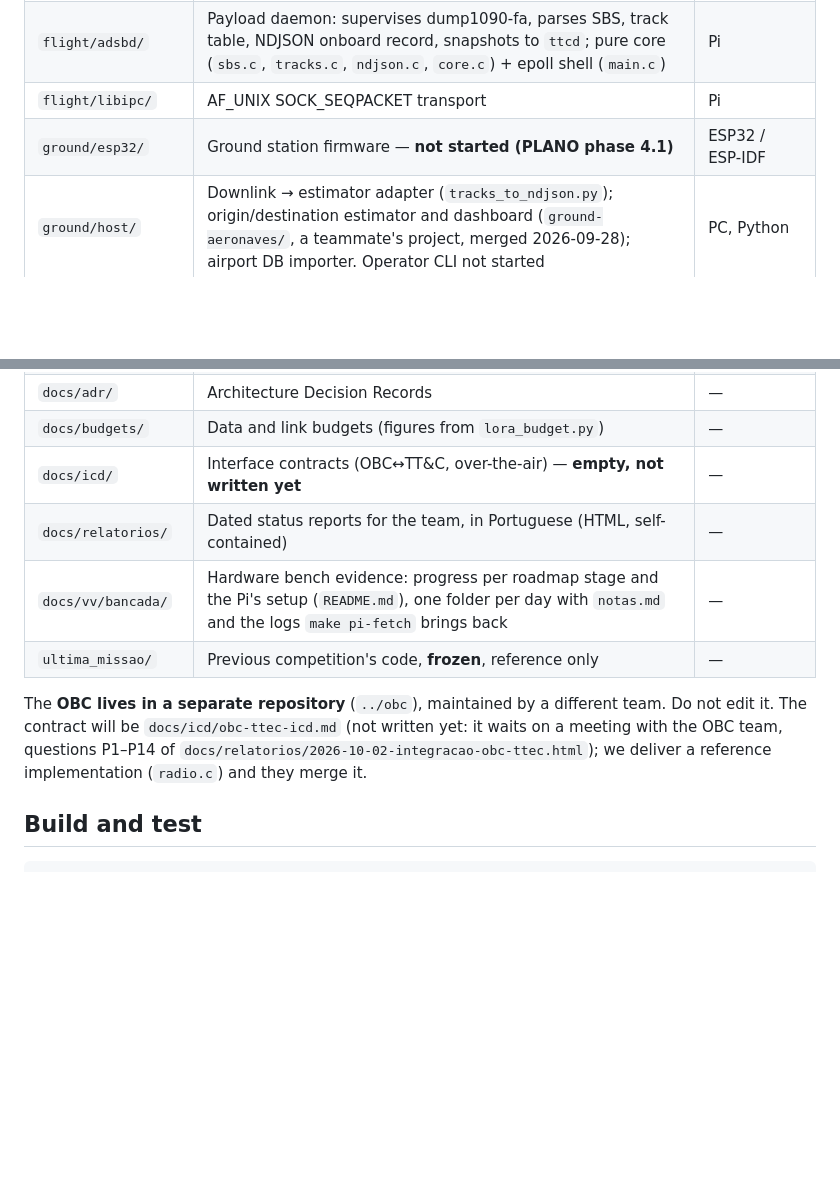
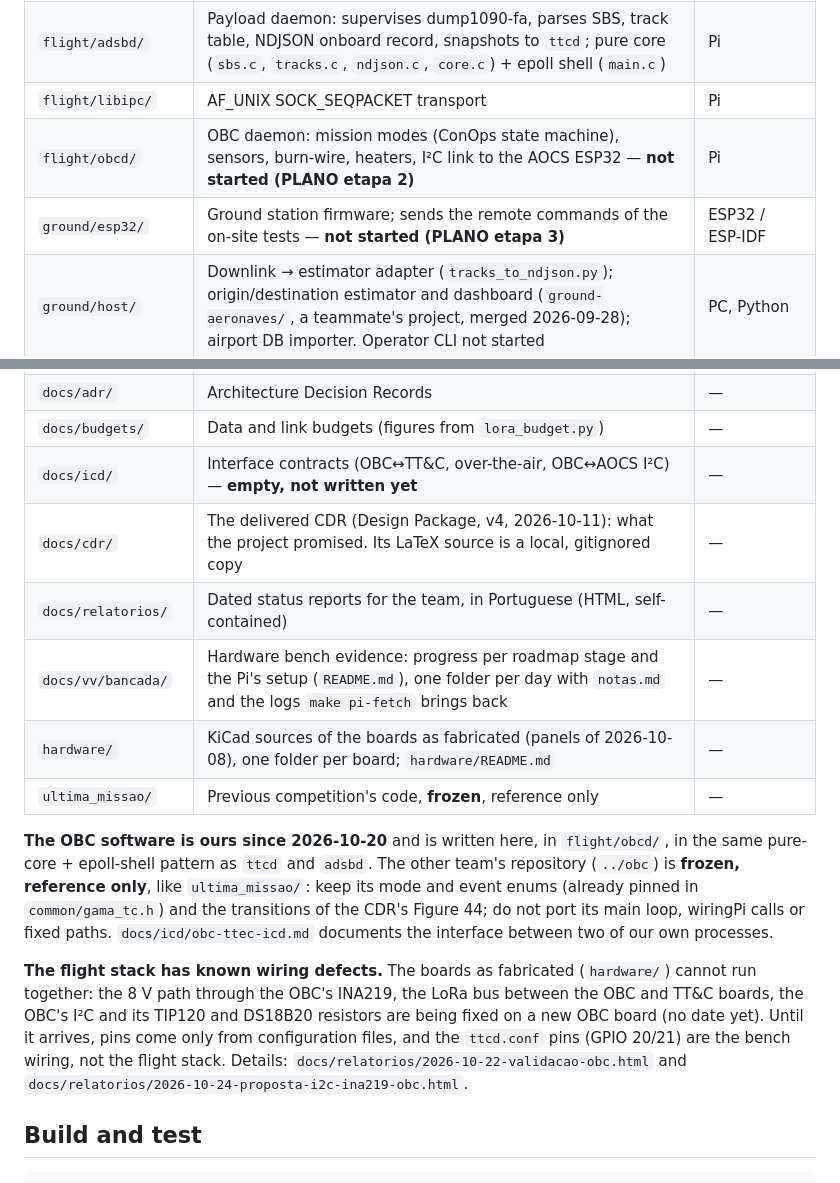
Before and after one commit to GamaCubeDesign/ttecGCD26, a Markdown page: AGENTS.md, 2 parts joined by grey strips. GitHub-like rendering; blank space fills up the shorter version.

```diff
--- a/AGENTS.md
+++ b/AGENTS.md
@@ -24,7 +24,8 @@ proposing anything that moves bytes over the radio, check it against
 | `flight/radio/` | SX1278 driver over an abstract bus; Linux bus (spidev + GPIO chardev); radio backends (sx1278, udp) | Pi |
 | `flight/adsbd/` | Payload daemon: supervises dump1090-fa, parses SBS, track table, NDJSON onboard record, snapshots to `ttcd`; pure core (`sbs.c`, `tracks.c`, `ndjson.c`, `core.c`) + epoll shell (`main.c`) | Pi |
 | `flight/libipc/` | AF_UNIX SOCK_SEQPACKET transport | Pi |
-| `ground/esp32/` | Ground station firmware — **not started (PLANO phase 4.1)** | ESP32 / ESP-IDF |
+| `flight/obcd/` | OBC daemon: mission modes (ConOps state machine), sensors, burn-wire, heaters, I²C link to the AOCS ESP32 — **not started (PLANO etapa 2)** | Pi |
+| `ground/esp32/` | Ground station firmware; sends the remote commands of the on-site tests — **not started (PLANO etapa 3)** | ESP32 / ESP-IDF |
 | `ground/host/` | Downlink → estimator adapter (`tracks_to_ndjson.py`); origin/destination estimator and dashboard (`ground-aeronaves/`, a teammate's project, merged 2026-09-28); airport DB importer. Operator CLI not started | PC, Python |
 | `tools/analysis/` | Budget calculator (`lora_budget.py`), time-on-air from logs (`toa_from_log.py`), requirement quote check, downlink emulation over full captures (`downlink_emulation.py`) | PC |
 | `tools/gs_cli/` | Bench ground station: the real `gs_link` on a second RA-02 or the UDP radio | Pi / PC |
@@ -33,16 +34,29 @@ proposing anything that moves bytes over the radio, check it against
 | `Makefile` | Entry point for build, tests, bench, Pi install and PC→Pi runs (`make help`) | Pi / PC |
 | `docs/adr/` | Architecture Decision Records | — |
 | `docs/budgets/` | Data and link budgets (figures from `lora_budget.py`) | — |
-| `docs/icd/` | Interface contracts (OBC↔TT&C, over-the-air) — **empty, not written yet** | — |
+| `docs/icd/` | Interface contracts (OBC↔TT&C, over-the-air, OBC↔AOCS I²C) — **empty, not written yet** | — |
+| `docs/cdr/` | The delivered CDR (Design Package, v4, 2026-10-11): what the project promised. Its LaTeX source is a local, gitignored copy | — |
 | `docs/relatorios/` | Dated status reports for the team, in Portuguese (HTML, self-contained) | — |
 | `docs/vv/bancada/` | Hardware bench evidence: progress per roadmap stage and the Pi's setup (`README.md`), one folder per day with `notas.md` and the logs `make pi-fetch` brings back | — |
+| `hardware/` | KiCad sources of the boards as fabricated (panels of 2026-10-08), one folder per board; `hardware/README.md` | — |
 | `ultima_missao/` | Previous competition's code, **frozen**, reference only | — |
 
-The **OBC lives in a separate repository** (`../obc`), maintained by a
-different team. Do not edit it. The contract will be `docs/icd/obc-ttec-icd.md`
-(not written yet: it waits on a meeting with the OBC team, questions P1–P14 of
-`docs/relatorios/2026-10-02-integracao-obc-ttec.html`); we deliver a reference
-implementation (`radio.c`) and they merge it.
+**The OBC software is ours since 2026-10-20** and is written here, in
+`flight/obcd/`, in the same pure-core + epoll-shell pattern as `ttcd` and
+`adsbd`. The other team's repository (`../obc`) is **frozen, reference
+only**, like `ultima_missao/`: keep its mode and event enums (already pinned
+in `common/gama_tc.h`) and the transitions of the CDR's Figure 44; do not
+port its main loop, wiringPi calls or fixed paths. `docs/icd/obc-ttec-icd.md`
+documents the interface between two of our own processes.
+
+**The flight stack has known wiring defects.** The boards as fabricated
+(`hardware/`) cannot run together: the 8 V path through the OBC's INA219, the
+LoRa bus between the OBC and TT&C boards, the OBC's I²C and its TIP120 and
+DS18B20 resistors are being fixed on a new OBC board (no date yet). Until it
+arrives, pins come only from configuration files, and the `ttcd.conf` pins
+(GPIO 20/21) are the bench wiring, not the flight stack. Details:
+`docs/relatorios/2026-10-22-validacao-obc.html` and
+`docs/relatorios/2026-10-24-proposta-i2c-ina219-obc.html`.
 
 ## Build and test
 
```
Also changed, not shown: other parts of AGENTS.md (+40 -52 lines).
